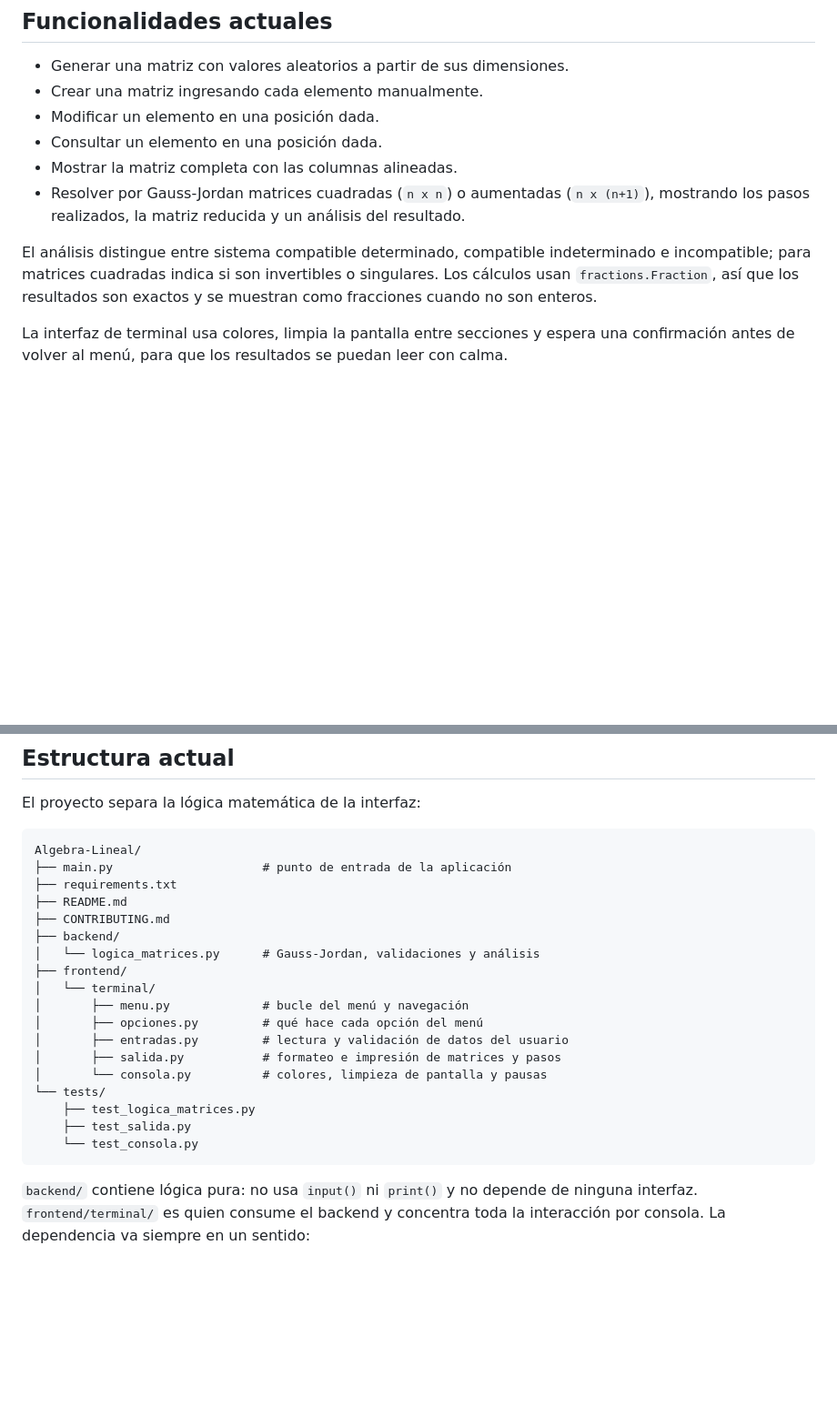
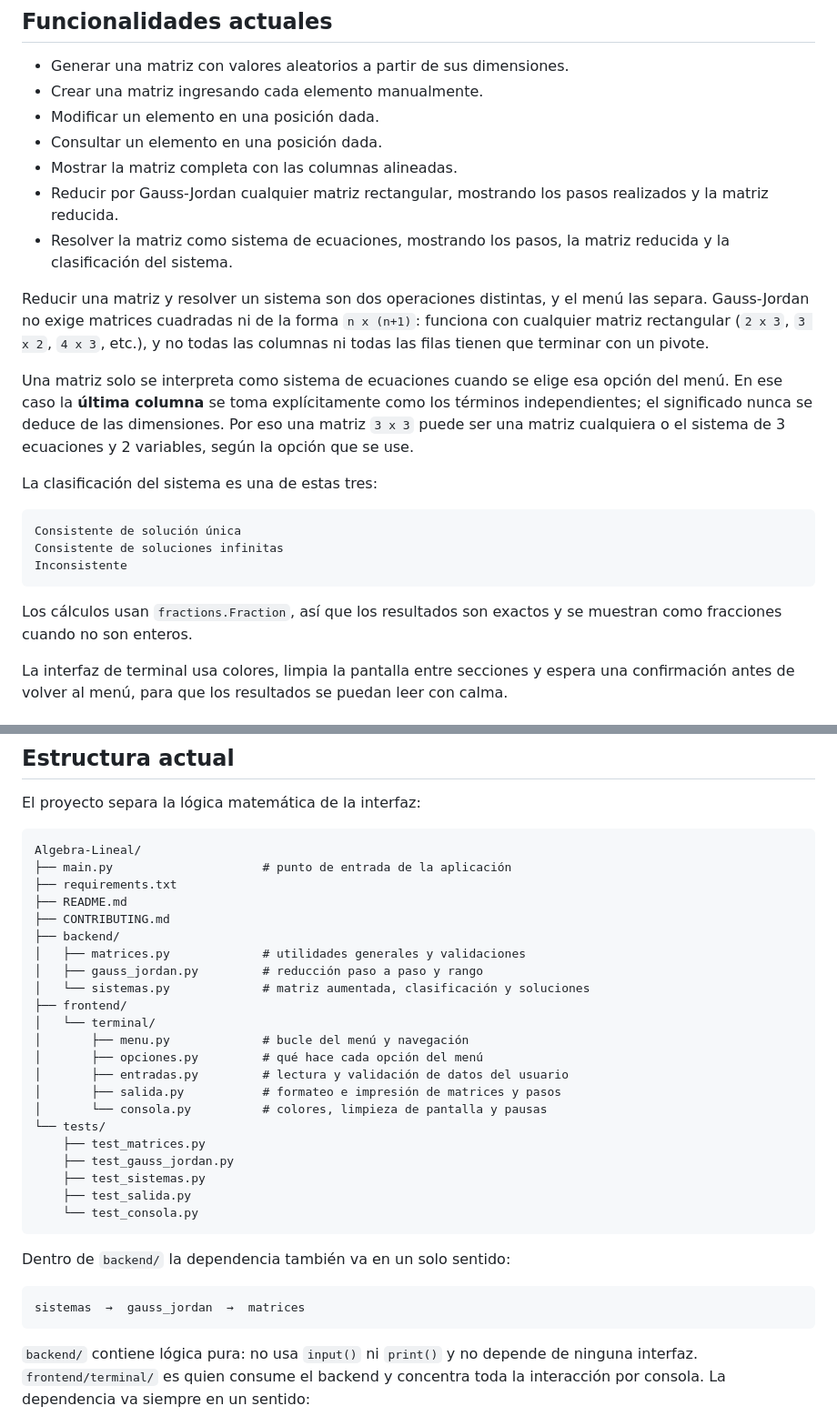
Before and after one commit to rodolfo-collado/Algebra-Lineal, a Markdown page: README.md, 2 parts joined by grey strips. Shown at 91% size. Rendered like a GitHub page; blank space fills up the shorter version.

Commit message:
docs: actualizar comportamiento matematico del proyecto

````diff
--- a/README.md
+++ b/README.md
@@ -13,13 +13,32 @@ La aplicación se usa desde la terminal, mediante un menú interactivo.
 - Modificar un elemento en una posición dada.
 - Consultar un elemento en una posición dada.
 - Mostrar la matriz completa con las columnas alineadas.
-- Resolver por Gauss-Jordan matrices cuadradas (`n x n`) o aumentadas (`n x (n+1)`),
-  mostrando los pasos realizados, la matriz reducida y un análisis del resultado.
+- Reducir por Gauss-Jordan cualquier matriz rectangular, mostrando los pasos
+  realizados y la matriz reducida.
+- Resolver la matriz como sistema de ecuaciones, mostrando los pasos, la matriz
+  reducida y la clasificación del sistema.
 
-El análisis distingue entre sistema compatible determinado, compatible
-indeterminado e incompatible; para matrices cuadradas indica si son invertibles o
-singulares. Los cálculos usan `fractions.Fraction`, así que los resultados son
-exactos y se muestran como fracciones cuando no son enteros.
+Reducir una matriz y resolver un sistema son dos operaciones distintas, y el menú
+las separa. Gauss-Jordan no exige matrices cuadradas ni de la forma `n x (n+1)`:
+funciona con cualquier matriz rectangular (`2 x 3`, `3 x 2`, `4 x 3`, etc.), y no
+todas las columnas ni todas las filas tienen que terminar con un pivote.
+
+Una matriz solo se interpreta como sistema de ecuaciones cuando se elige esa
+opción del menú. En ese caso la **última columna** se toma explícitamente como los
+términos independientes; el significado nunca se deduce de las dimensiones. Por
+eso una matriz `3 x 3` puede ser una matriz cualquiera o el sistema de 3
+ecuaciones y 2 variables, según la opción que se use.
+
+La clasificación del sistema es una de estas tres:
+
+```text
+Consistente de solución única
+Consistente de soluciones infinitas
+Inconsistente
+```
+
+Los cálculos usan `fractions.Fraction`, así que los resultados son exactos y se
+muestran como fracciones cuando no son enteros.
 
 La interfaz de terminal usa colores, limpia la pantalla entre secciones y espera
 una confirmación antes de volver al menú, para que los resultados se puedan leer
@@ -104,7 +123,9 @@ Algebra-Lineal/
 ├── README.md
 ├── CONTRIBUTING.md
 ├── backend/
-│   └── logica_matrices.py      # Gauss-Jordan, validaciones y análisis
+│   ├── matrices.py             # utilidades generales y validaciones
+│   ├── gauss_jordan.py         # reducción paso a paso y rango
+│   └── sistemas.py             # matriz aumentada, clasificación y soluciones
 ├── frontend/
 │   └── terminal/
 │       ├── menu.py             # bucle del menú y navegación
@@ -113,9 +134,17 @@ Algebra-Lineal/
 │       ├── salida.py           # formateo e impresión de matrices y pasos
 │       └── consola.py          # colores, limpieza de pantalla y pausas
 └── tests/
-    ├── test_logica_matrices.py
+    ├── test_matrices.py
+    ├── test_gauss_jordan.py
+    ├── test_sistemas.py
     ├── test_salida.py
     └── test_consola.py
+```
+
+Dentro de `backend/` la dependencia también va en un solo sentido:
+
+```text
+sistemas  →  gauss_jordan  →  matrices
 ```
 
 `backend/` contiene lógica pura: no usa `input()` ni `print()` y no depende de
````
Also changed, not shown: other parts of README.md (+4 -4 lines), CONTRIBUTING.md (+16 -0 lines).
